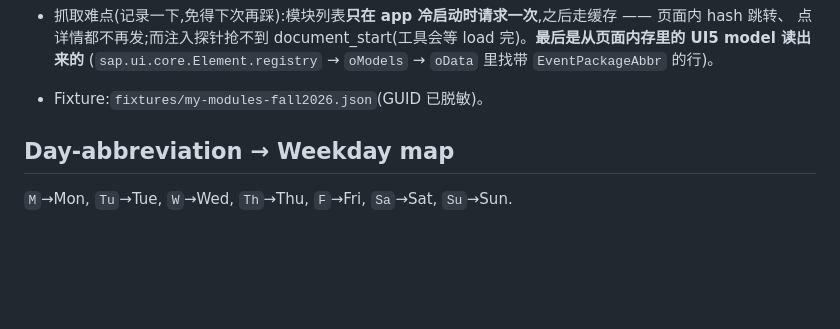
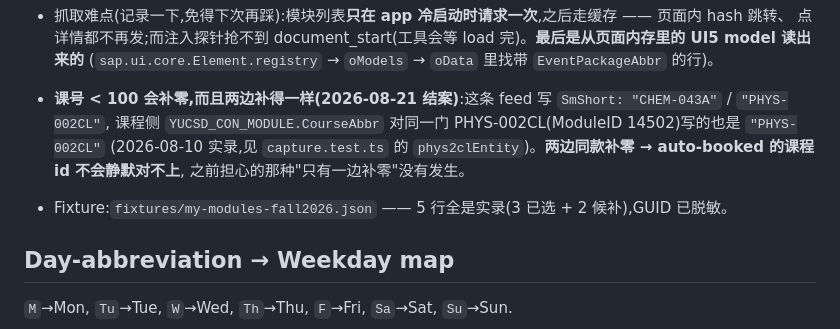
Before and after one commit to hfjddjksaj/tritonplan, a Markdown page: docs/tss-recon/tss-api-notes.md, the part around the change. GitHub-like rendering; blank space fills up the shorter version.

Commit message:
chore: auto-commit (safety net) 2026-08-21 10:34:59

```diff
--- a/docs/tss-recon/tss-api-notes.md
+++ b/docs/tss-recon/tss-api-notes.md
@@ -353,7 +353,11 @@ section/package/enrollCode)。这条给的是学生**真正选上的 event**:
 - 抓取难点(记录一下,免得下次再踩):模块列表**只在 app 冷启动时请求一次**,之后走缓存 —— 页面内 hash 跳转、
   点详情都不再发;而注入探针抢不到 document_start(工具会等 load 完)。**最后是从页面内存里的 UI5 model 读出来的**
   (`sap.ui.core.Element.registry` → `oModels` → `oData` 里找带 `EventPackageAbbr` 的行)。
-- Fixture:`fixtures/my-modules-fall2026.json`(GUID 已脱敏)。
+- **课号 < 100 会补零,而且两边补得一样(2026-08-21 结案)**:这条 feed 写 `SmShort: "CHEM-043A"` / `"PHYS-002CL"`,
+  课程侧 `YUCSD_CON_MODULE.CourseAbbr` 对同一门 PHYS-002CL(ModuleID 14502)写的也是 `"PHYS-002CL"`
+  (2026-08-10 实录,见 `capture.test.ts` 的 `phys2clEntity`)。**两边同款补零 → auto-booked 的课程 id 不会静默对不上**,
+  之前担心的那种"只有一边补零"没有发生。
+- Fixture:`fixtures/my-modules-fall2026.json` —— 5 行全是实录(3 已选 + 2 候补),GUID 已脱敏。
 
 ## Day-abbreviation → Weekday map
 `M`→Mon, `Tu`→Tue, `W`→Wed, `Th`→Thu, `F`→Fri, `Sa`→Sat, `Su`→Sun.
```
